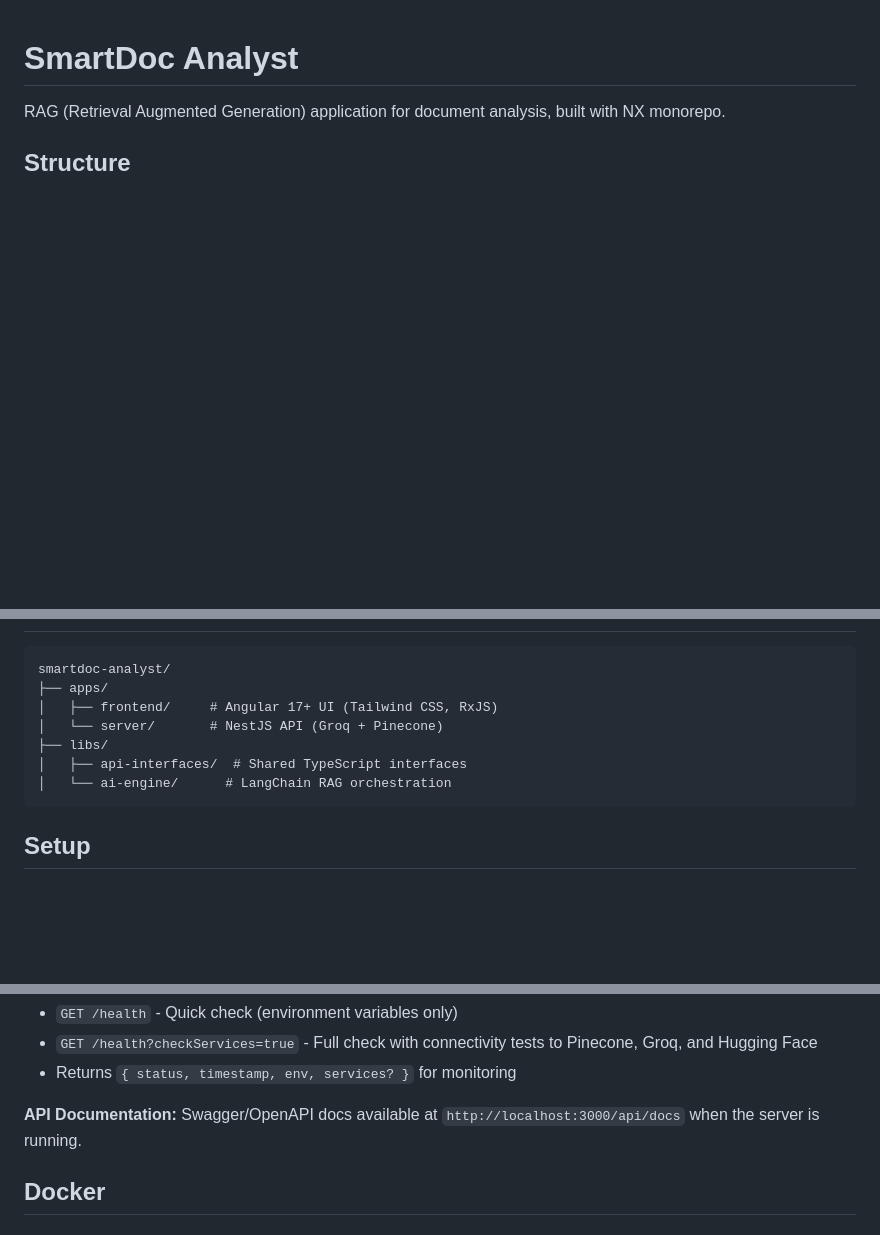
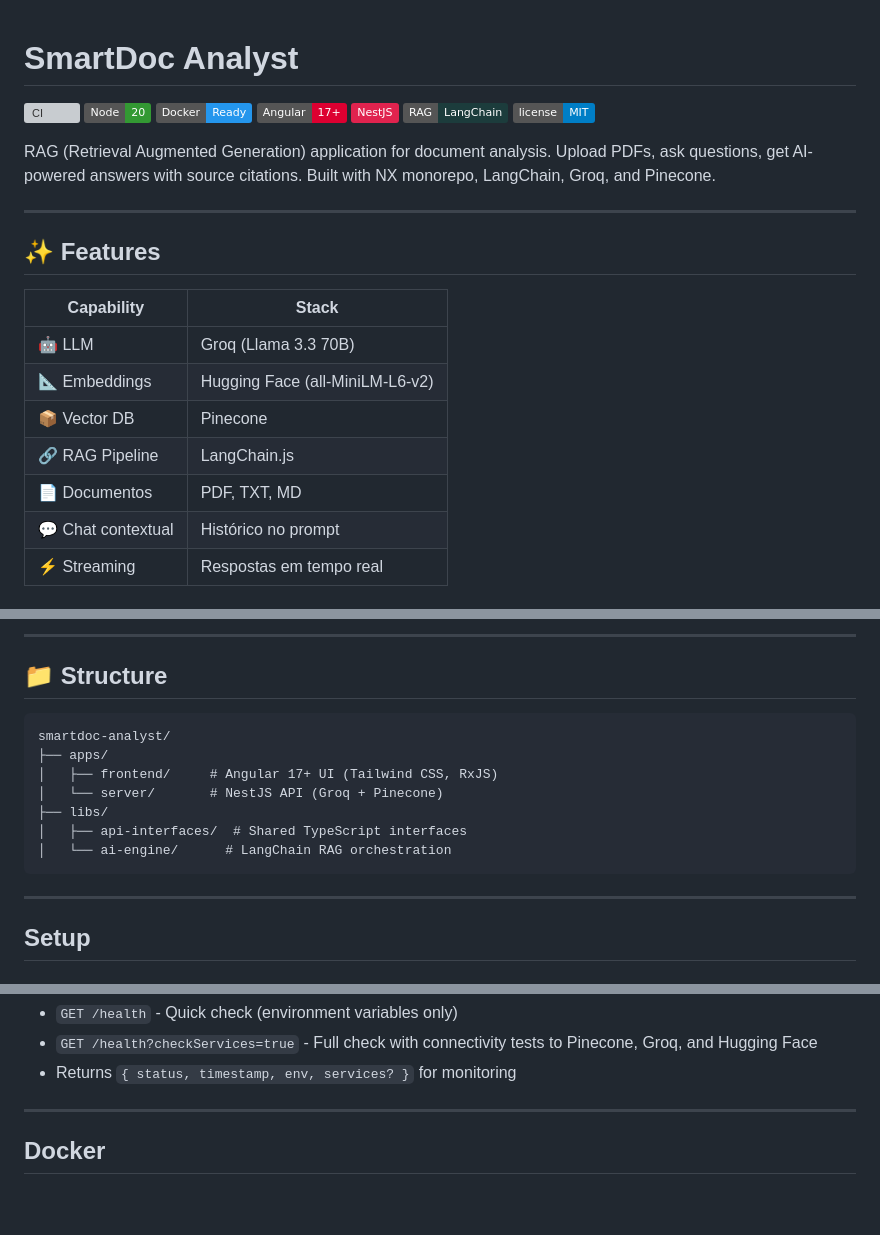
Before and after one commit to y-randhal/smartdoc-analyst, a Markdown page: README.md, 3 parts joined by grey strips. GitHub-like rendering; badges without logos; blank space fills up the shorter version; grey boxes are pictures that could not be loaded.

Commit message:
improved readme

````diff
--- a/README.md
+++ b/README.md
@@ -1,5 +1,26 @@
 # SmartDoc Analyst
 
-RAG (Retrieval Augmented Generation) application for document analysis, built with NX monorepo.
+[![CI](https://github.com/y-randhal/smartdoc-analyst/actions/workflows/ci.yml/badge.svg)](https://github.com/y-randhal/smartdoc-analyst/actions)
+[![Node 20](https://img.shields.io/badge/Node-20-339933?logo=node.js)](https://nodejs.org)
+[![Docker](https://img.shields.io/badge/Docker-Ready-2496ED?logo=docker)](./docker-compose.yml)
+[![Angular](https://img.shields.io/badge/Angular-17+-DD0031?logo=angular)](https://angular.io)
+[![NestJS](https://img.shields.io/badge/NestJS-E0234E?logo=nestjs)](https://nestjs.com)
+[![RAG](https://img.shields.io/badge/RAG-LangChain-1C3C3C)](https://js.langchain.com)
+[![License](https://img.shields.io/badge/license-MIT-blue)](https://opensource.org/licenses/MIT)
 
-## Structure
+RAG (Retrieval Augmented Generation) application for document analysis. Upload PDFs, ask questions, get AI-powered answers with source citations. Built with NX monorepo, LangChain, Groq, and Pinecone.
+
+---
+
+## ✨ Features
+
+| Capability | Stack |
+|------------|-------|
+| 🤖 LLM | Groq (Llama 3.3 70B) |
+| 📐 Embeddings | Hugging Face (all-MiniLM-L6-v2) |
+| 📦 Vector DB | Pinecone |
+| 🔗 RAG Pipeline | LangChain.js |
+| 📄 Documentos | PDF, TXT, MD |
+| 💬 Chat contextual | Histórico no prompt |
+| ⚡ Streaming | Respostas em tempo real |
+
@@ -6,3 +47,6 @@ RAG (Retrieval Augmented Generation) application for document analysis, built wi
+---
+
+## 📁 Structure
 
 ```
 smartdoc-analyst/
@@ -13,6 +57,8 @@ smartdoc-analyst/
 │   ├── api-interfaces/  # Shared TypeScript interfaces
 │   └── ai-engine/      # LangChain RAG orchestration
 ```
+
+---
 
 ## Setup
 
@@ -111,7 +163,7 @@ See [`.github/workflows/ci.yml`](.github/workflows/ci.yml).
 - `GET /health?checkServices=true` - Full check with connectivity tests to Pinecone, Groq, and Hugging Face
 - Returns `{ status, timestamp, env, services? }` for monitoring
 
-**API Documentation:** Swagger/OpenAPI docs available at `http://localhost:3000/api/docs` when the server is running.
+---
 
 ## Docker
 
````
Also changed, not shown: other parts of README.md (+28 -0 lines).
